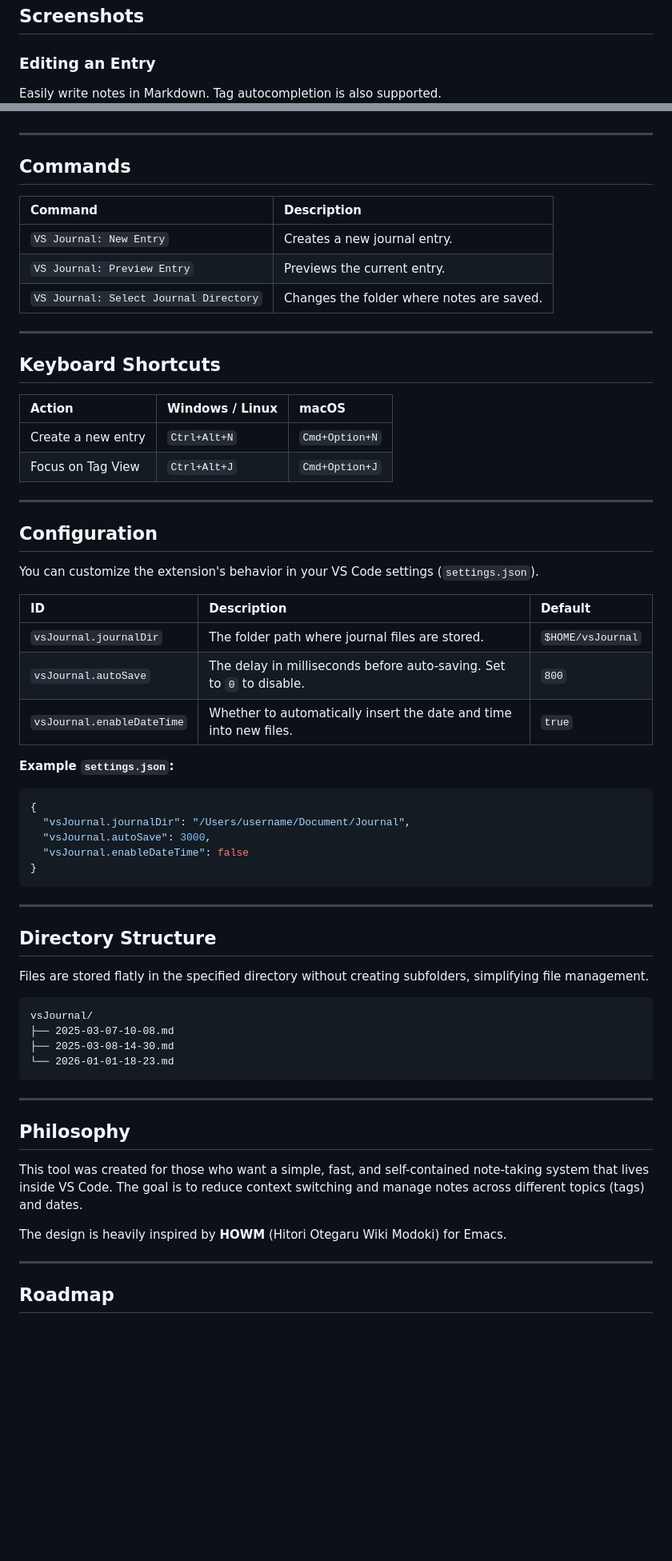
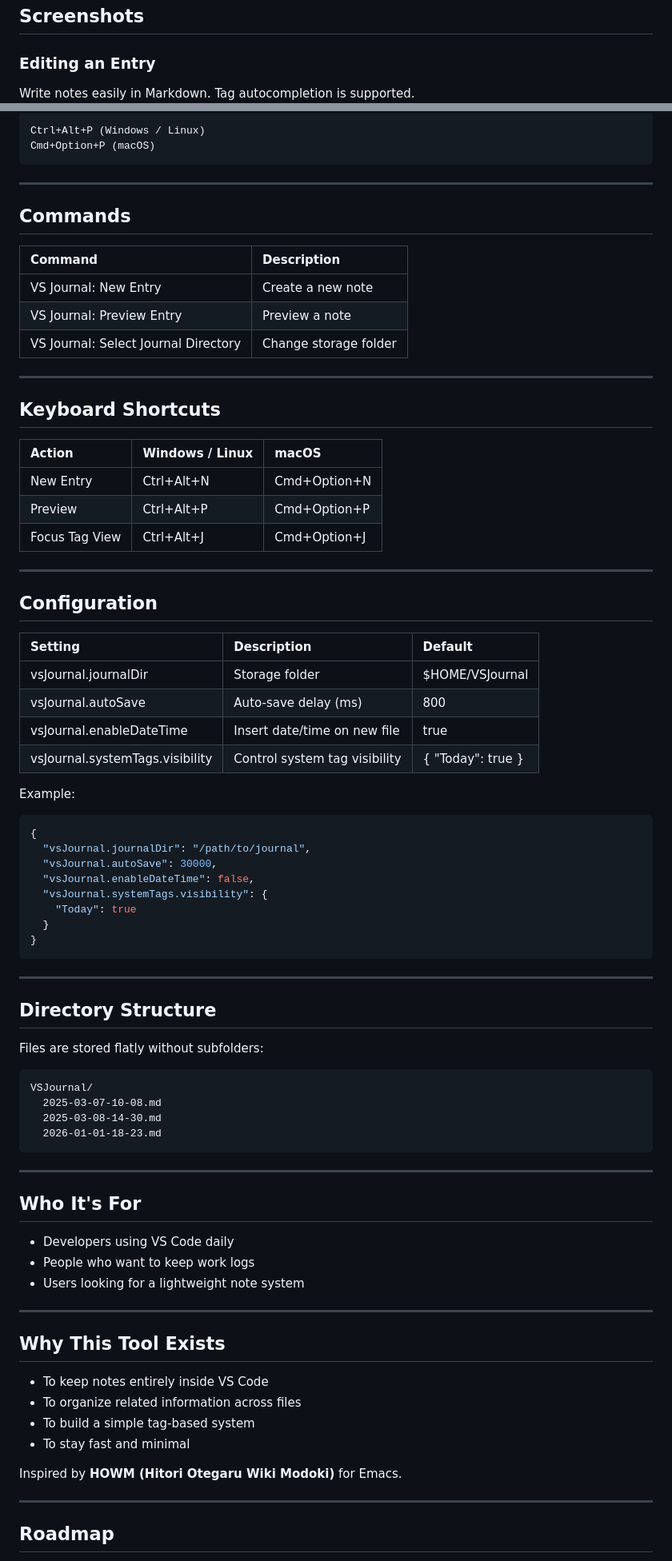
Before and after one commit to watagashi-dev/vs-journal, a Markdown page: README.md, 2 parts joined by grey strips. Shown: that part at 80% size. Rendered like a GitHub page; blank space fills up the shorter version.

````diff
--- a/README.md
+++ b/README.md
@@ -58,7 +59,7 @@ _March 5, 2026_ _10:15_
 
 ### Editing an Entry
 
-Easily write notes in Markdown. Tag autocompletion is also supported.
+Write notes easily in Markdown. Tag autocompletion is supported.
 ![](images/screenshot-entry.png)
 
 ### Markdown Preview
@@ -149,4 +250,8 @@ VS Journal: Preview Entry
 
+```
+Ctrl+Alt+P (Windows / Linux)
+Cmd+Option+P (macOS)
+```
 
 ---
 
@@ -154,9 +259,9 @@ VS Journal: Preview Entry
 
 | Command | Description |
 | :--- | :--- |
-| `VS Journal: New Entry` | Creates a new journal entry. |
-| `VS Journal: Preview Entry` | Previews the current entry. |
-| `VS Journal: Select Journal Directory` | Changes the folder where notes are saved. |
+| VS Journal: New Entry | Create a new note |
+| VS Journal: Preview Entry | Preview a note |
+| VS Journal: Select Journal Directory | Change storage folder |
 
 ---
 
@@ -164,27 +269,31 @@ VS Journal: Preview Entry
 
 | Action | Windows / Linux | macOS |
 | :--- | :--- | :--- |
-| Create a new entry | `Ctrl+Alt+N` | `Cmd+Option+N` |
-| Focus on Tag View | `Ctrl+Alt+J` | `Cmd+Option+J` |
+| New Entry | Ctrl+Alt+N | Cmd+Option+N |
+| Preview | Ctrl+Alt+P | Cmd+Option+P |
+| Focus Tag View | Ctrl+Alt+J | Cmd+Option+J |
 
 ---
 
 ## Configuration
 
-You can customize the extension's behavior in your VS Code settings (`settings.json`).
+| Setting | Description | Default |
+| :--- | :--- | :--- |
+| vsJournal.journalDir | Storage folder | $HOME/VSJournal |
+| vsJournal.autoSave | Auto-save delay (ms) | 800 |
+| vsJournal.enableDateTime | Insert date/time on new file | true |
+| vsJournal.systemTags.visibility | Control system tag visibility | { "Today": true } |
 
-| ID | Description | Default |
-| :--- | :--- | :--- |
-| `vsJournal.journalDir` | The folder path where journal files are stored. | `$HOME/vsJournal` |
-| `vsJournal.autoSave` | The delay in milliseconds before auto-saving. Set to `0` to disable. | `800` |
-| `vsJournal.enableDateTime` | Whether to automatically insert the date and time into new files. | `true` |
+Example:
 
-**Example `settings.json`:**
 ```json
 {
-  "vsJournal.journalDir": "/Users/username/Document/Journal",
-  "vsJournal.autoSave": 3000,
-  "vsJournal.enableDateTime": false
+  "vsJournal.journalDir": "/path/to/journal",
+  "vsJournal.autoSave": 30000,
+  "vsJournal.enableDateTime": false,
+  "vsJournal.systemTags.visibility": {
+    "Today": true
+  }
 }
 ```
 
@@ -192,22 +301,33 @@ You can customize the extension's behavior in your VS Code settings (`settings.j
 
 ## Directory Structure
 
-Files are stored flatly in the specified directory without creating subfolders, simplifying file management.
+Files are stored flatly without subfolders:
 
-```text
-vsJournal/
-├── 2025-03-07-10-08.md
-├── 2025-03-08-14-30.md
-└── 2026-01-01-18-23.md
+```
+VSJournal/
+  2025-03-07-10-08.md
+  2025-03-08-14-30.md
+  2026-01-01-18-23.md
 ```
 
 ---
 
-## Philosophy
+## Who It's For
 
-This tool was created for those who want a simple, fast, and self-contained note-taking system that lives inside VS Code. The goal is to reduce context switching and manage notes across different topics (tags) and dates.
+- Developers using VS Code daily
+- People who want to keep work logs
+- Users looking for a lightweight note system
 
-The design is heavily inspired by **HOWM** (Hitori Otegaru Wiki Modoki) for Emacs.
+---
+
+## Why This Tool Exists
+
+- To keep notes entirely inside VS Code
+- To organize related information across files
+- To build a simple tag-based system
+- To stay fast and minimal
+
+Inspired by **HOWM (Hitori Otegaru Wiki Modoki)** for Emacs.
 
 ---
 
````
Also changed, not shown: other parts of README.md (+160 -42 lines), CHANGELOG.md (+37 -0 lines), README.ja.md (+133 -82 lines), images/screenshot-tagtree.png.
